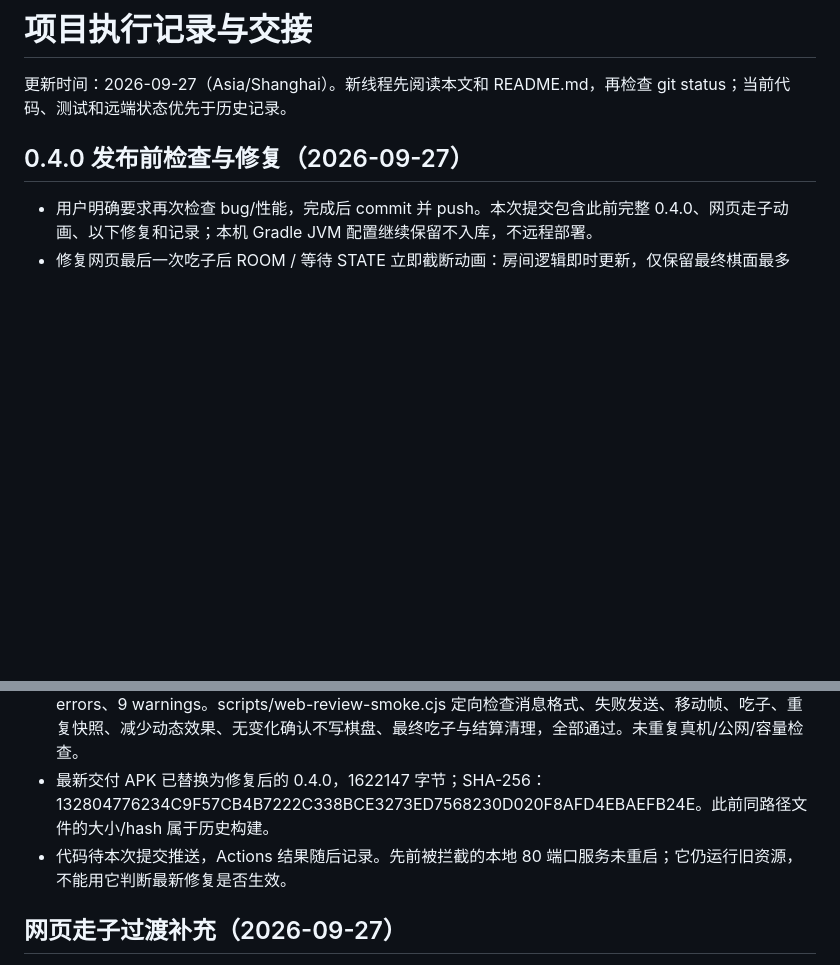
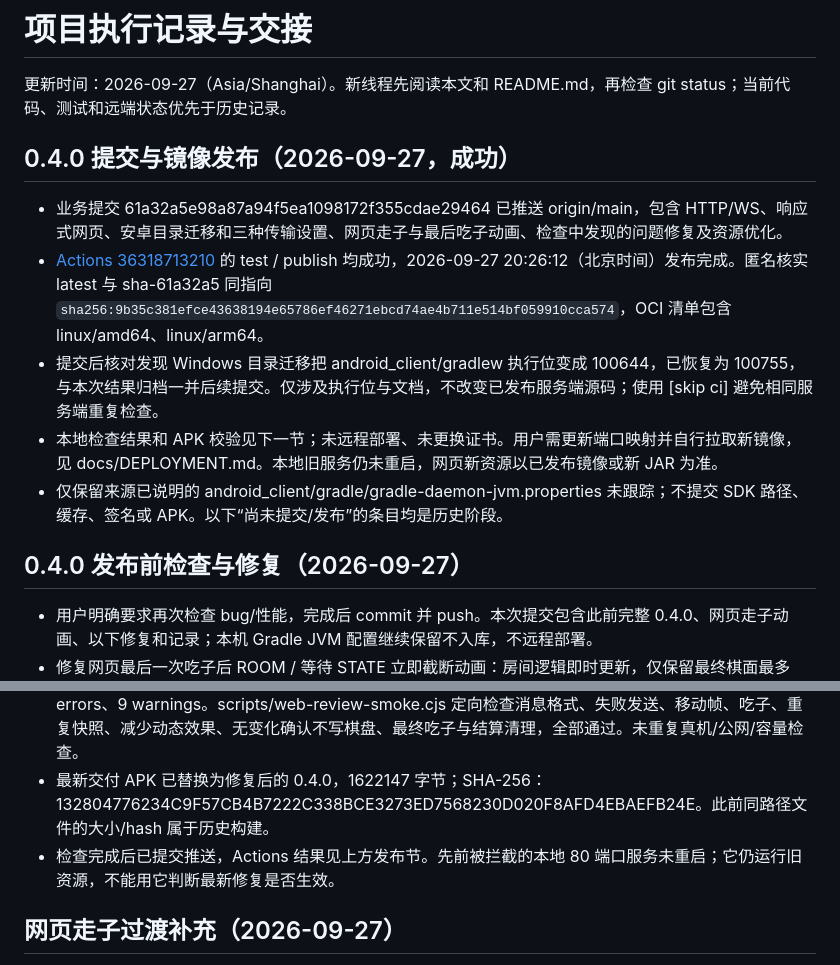
Before and after one commit to LinHuiG/chinese-chess-flipping, a Markdown page: PROJECT_STATUS.md, 2 parts joined by grey strips. Rendered like a GitHub page; blank space fills up the shorter version.

Commit message:
fix: preserve Gradle launcher permissions and record release [skip ci]

```diff
--- a/PROJECT_STATUS.md
+++ b/PROJECT_STATUS.md
@@ -1,6 +1,14 @@
 # 项目执行记录与交接
 
 更新时间：2026-09-27（Asia/Shanghai）。新线程先阅读本文和 README.md，再检查 git status；当前代码、测试和远端状态优先于历史记录。
+
+## 0.4.0 提交与镜像发布（2026-09-27，成功）
+
+- 业务提交 61a32a5e98a87a94f5ea1098172f355cdae29464 已推送 origin/main，包含 HTTP/WS、响应式网页、安卓目录迁移和三种传输设置、网页走子与最后吃子动画、检查中发现的问题修复及资源优化。
+- [Actions 36318713210](https://github.com/LinHuiG/chinese-chess-flipping/actions/runs/36318713210) 的 test / publish 均成功，2026-09-27 20:26:12（北京时间）发布完成。匿名核实 latest 与 sha-61a32a5 同指向 `sha256:9b35c381efce43638194e65786ef46271ebcd74ae4b711e514bf059910cca574`，OCI 清单包含 linux/amd64、linux/arm64。
+- 提交后核对发现 Windows 目录迁移把 android_client/gradlew 执行位变成 100644，已恢复为 100755，与本次结果归档一并后续提交。仅涉及执行位与文档，不改变已发布服务端源码；使用 [skip ci] 避免相同服务端重复检查。
+- 本地检查结果和 APK 校验见下一节；未远程部署、未更换证书。用户需更新端口映射并自行拉取新镜像，见 docs/DEPLOYMENT.md。本地旧服务仍未重启，网页新资源以已发布镜像或新 JAR 为准。
+- 仅保留来源已说明的 android_client/gradle/gradle-daemon-jvm.properties 未跟踪；不提交 SDK 路径、缓存、签名或 APK。以下“尚未提交/发布”的条目均是历史阶段。
 
 ## 0.4.0 发布前检查与修复（2026-09-27）
 
@@ -10,7 +18,7 @@
 - 补紧 WEB 的 JSON body 对象验证与发送失败返回值，Android WS 的 CODE 改为数值精确比较，避免小数错误码被截断为 0。
 - 最终本地 Maven verify：57 项通过，0 失败/错误/跳过；Android assembleDebug lintDebug 通过，0 errors、9 warnings。scripts/web-review-smoke.cjs 定向检查消息格式、失败发送、移动帧、吃子、重复快照、减少动态效果、无变化确认不写棋盘、最终吃子与结算清理，全部通过。未重复真机/公网/容量检查。
 - 最新交付 APK 已替换为修复后的 0.4.0，1622147 字节；SHA-256：132804776234C9F57CB4B7222C338BCE3273ED7568230D020F8AFD4EBAEFB24E。此前同路径文件的大小/hash 属于历史构建。
-- 代码待本次提交推送，Actions 结果随后记录。先前被拦截的本地 80 端口服务未重启；它仍运行旧资源，不能用它判断最新修复是否生效。
+- 检查完成后已提交推送，Actions 结果见上方发布节。先前被拦截的本地 80 端口服务未重启；它仍运行旧资源，不能用它判断最新修复是否生效。
 
 ## 网页走子过渡补充（2026-09-27）
 
```
Also changed, not shown: docs/DEPLOYMENT.md (+7 -3 lines), docs/VERIFICATION.md (+1 -1 lines).
